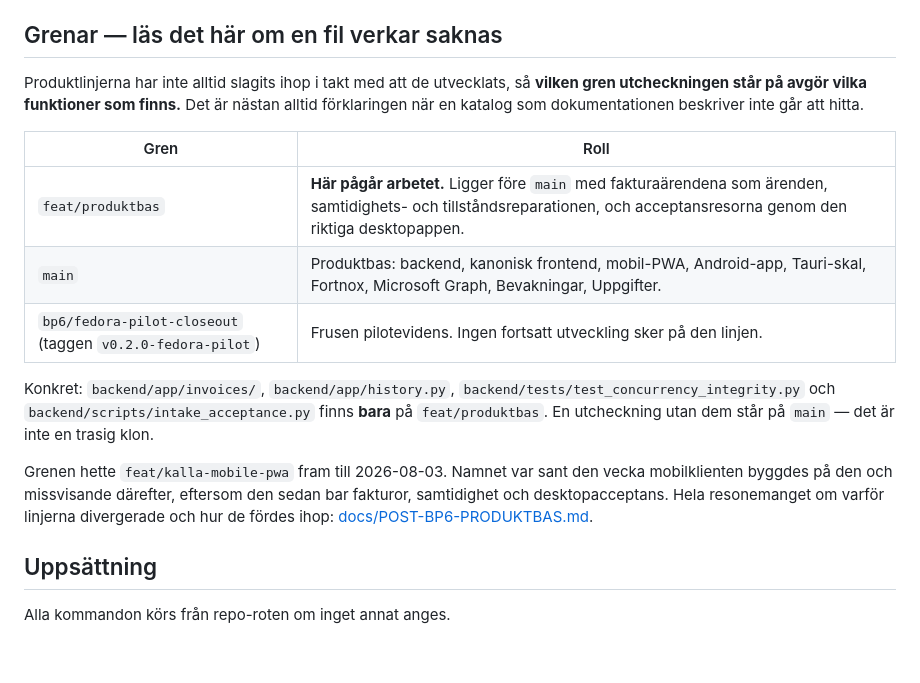
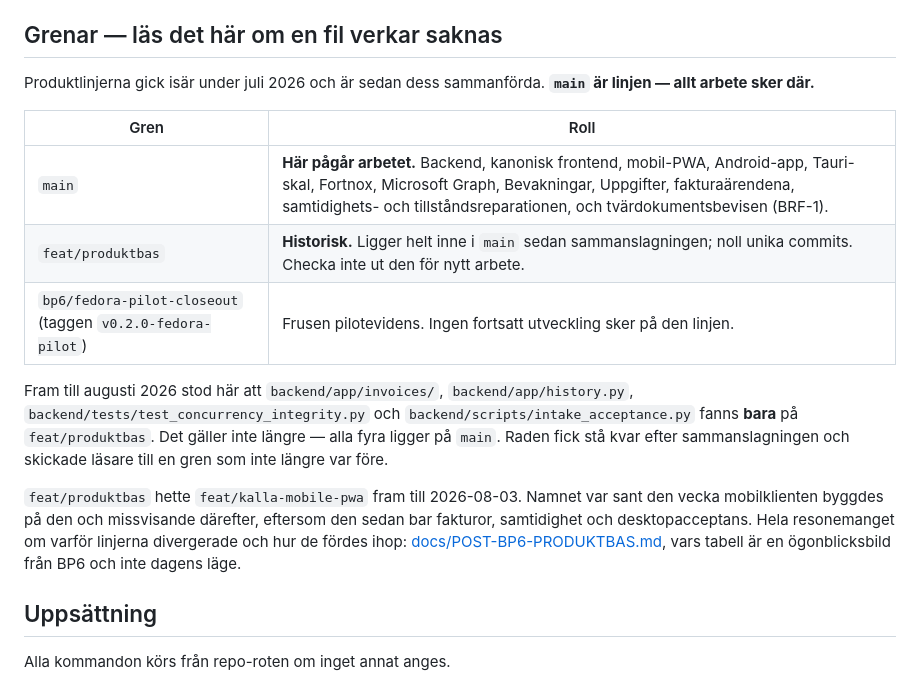
Before and after one commit to itsimonfredlingjack/brfv2, a Markdown page: README.md, the part around the change. Rendered like a GitHub page; blank space fills up the shorter version.

Commit message:
docs(kartan): README skickade läsare till en gren som inte längre är före
Grentabellen sa "här pågår arbetet" om feat/produktbas och räknade upp fyra
sökvägar som skulle finnas bara där. Alla fyra ligger på main, och
feat/produktbas har noll unika commits sedan sammanslagningen — main är 75
före. Raden fick stå kvar efter merge och pekade alltså på fel gren i två
veckor.

Det är samma fel som avsnittet självt varnar för: en karta som säger fel sak
om var arbetet finns gör att nästa läsare inte vågar tro på grenen den står
på. Rättelsen står kvar som en rättelse i texten i stället för att tyst
skrivas om, av samma skäl.

Co-Authored-By: Claude Opus 5 <noreply@anthropic.com>

```diff
--- a/README.md
+++ b/README.md
@@ -62,27 +62,27 @@ gjorde att en ren klon inte gick att köra. Den historiken finns kvar på
 
 ## Grenar — läs det här om en fil verkar saknas
 
-Produktlinjerna har inte alltid slagits ihop i takt med att de utvecklats, så
-**vilken gren utcheckningen står på avgör vilka funktioner som finns.** Det är
-nästan alltid förklaringen när en katalog som dokumentationen beskriver inte
-går att hitta.
+Produktlinjerna gick isär under juli 2026 och är sedan dess sammanförda.
+**`main` är linjen — allt arbete sker där.**
 
 | Gren | Roll |
 | -- | -- |
-| `feat/produktbas` | **Här pågår arbetet.** Ligger före `main` med fakturaärendena som ärenden, samtidighets- och tillståndsreparationen, och acceptansresorna genom den riktiga desktopappen. |
-| `main` | Produktbas: backend, kanonisk frontend, mobil-PWA, Android-app, Tauri-skal, Fortnox, Microsoft Graph, Bevakningar, Uppgifter. |
+| `main` | **Här pågår arbetet.** Backend, kanonisk frontend, mobil-PWA, Android-app, Tauri-skal, Fortnox, Microsoft Graph, Bevakningar, Uppgifter, fakturaärendena, samtidighets- och tillståndsreparationen, och tvärdokumentsbevisen (BRF-1). |
+| `feat/produktbas` | **Historisk.** Ligger helt inne i `main` sedan sammanslagningen; noll unika commits. Checka inte ut den för nytt arbete. |
 | `bp6/fedora-pilot-closeout` (taggen `v0.2.0-fedora-pilot`) | Frusen pilotevidens. Ingen fortsatt utveckling sker på den linjen. |
 
-Konkret: `backend/app/invoices/`, `backend/app/history.py`,
-`backend/tests/test_concurrency_integrity.py` och
-`backend/scripts/intake_acceptance.py` finns **bara** på `feat/produktbas`. En
-utcheckning utan dem står på `main` — det är inte en trasig klon.
+Fram till augusti 2026 stod här att `backend/app/invoices/`,
+`backend/app/history.py`, `backend/tests/test_concurrency_integrity.py` och
+`backend/scripts/intake_acceptance.py` fanns **bara** på `feat/produktbas`. Det
+gäller inte längre — alla fyra ligger på `main`. Raden fick stå kvar efter
+sammanslagningen och skickade läsare till en gren som inte längre var före.
 
-Grenen hette `feat/kalla-mobile-pwa` fram till 2026-08-03. Namnet var sant den
-vecka mobilklienten byggdes på den och missvisande därefter, eftersom den sedan
-bar fakturor, samtidighet och desktopacceptans. Hela resonemanget om varför
-linjerna divergerade och hur de fördes ihop:
-[docs/POST-BP6-PRODUKTBAS.md](docs/POST-BP6-PRODUKTBAS.md).
+`feat/produktbas` hette `feat/kalla-mobile-pwa` fram till 2026-08-03. Namnet var
+sant den vecka mobilklienten byggdes på den och missvisande därefter, eftersom
+den sedan bar fakturor, samtidighet och desktopacceptans. Hela resonemanget om
+varför linjerna divergerade och hur de fördes ihop:
+[docs/POST-BP6-PRODUKTBAS.md](docs/POST-BP6-PRODUKTBAS.md), vars tabell är en
+ögonblicksbild från BP6 och inte dagens läge.
 
 ## Uppsättning
 
```
